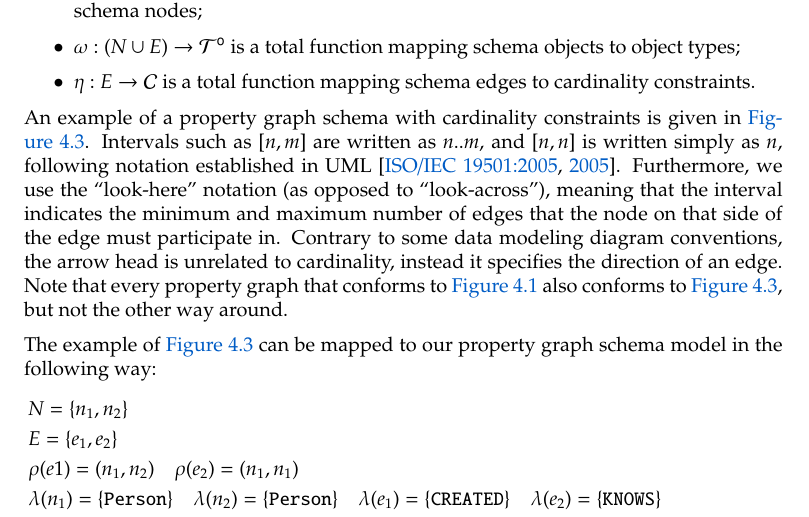
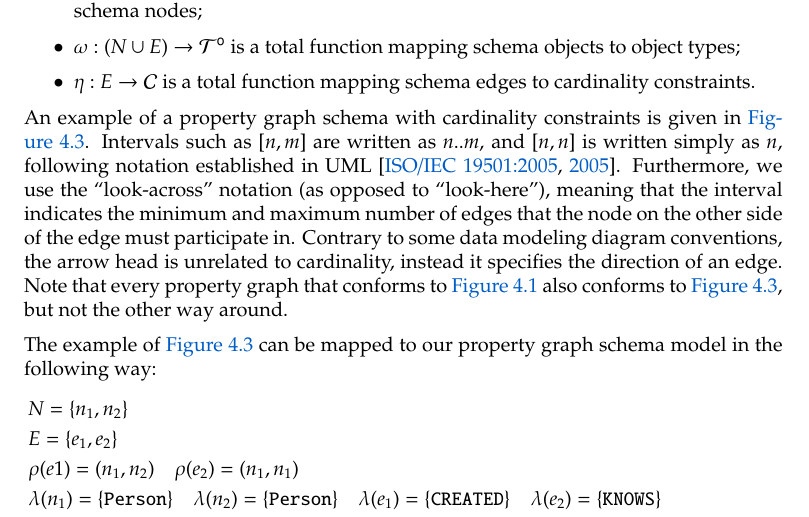
Before and after one commit to nimobeeren/thesis, a LaTeX thesis (docs/main.tex): part of page 20 of 47, cut so that both start at the same text. Compiled offline with pdfLaTeX.

Commit message:
fix explanation of look-across/look-here

```diff
--- a/docs/main.tex
+++ b/docs/main.tex
@@ -557,8 +557,7 @@ Next, we revise the definitions of property graph schema and schema conformance,
   \end{itemize}
 \end{definition}
 
-An example of a property graph schema with cardinality constraints is given in \autoref{fig:pg-schema}. Intervals such as $[n, m]$ are written as $n..m$, and $[n, n]$ is written simply as $n$, following notation established in UML~\citep{uml}. Furthermore, we use the ``look-here'' notation (as opposed to ``look-across''), meaning that the interval indicates the minimum and maximum number of edges that the node on that side of the edge must participate in. Contrary to some data modeling diagram conventions, the arrow head is unrelated to cardinality, instead it specifies the direction of an edge. Note  that every property graph that conforms to \autoref{fig:pg-schema-basic} also conforms to \autoref{fig:pg-schema}, but not the other way around.
-% TODO: check if the look-here thing is actually true???
+An example of a property graph schema with cardinality constraints is given in \autoref{fig:pg-schema}. Intervals such as $[n, m]$ are written as $n..m$, and $[n, n]$ is written simply as $n$, following notation established in UML~\citep{uml}. Furthermore, we use the ``look-across'' notation (as opposed to ``look-here''), meaning that the interval indicates the minimum and maximum number of edges that the node on the other side of the edge must participate in. Contrary to some data modeling diagram conventions, the arrow head is unrelated to cardinality, instead it specifies the direction of an edge. Note  that every property graph that conforms to \autoref{fig:pg-schema-basic} also conforms to \autoref{fig:pg-schema}, but not the other way around.
 
 \begin{figure}[t]
   \centering
```
